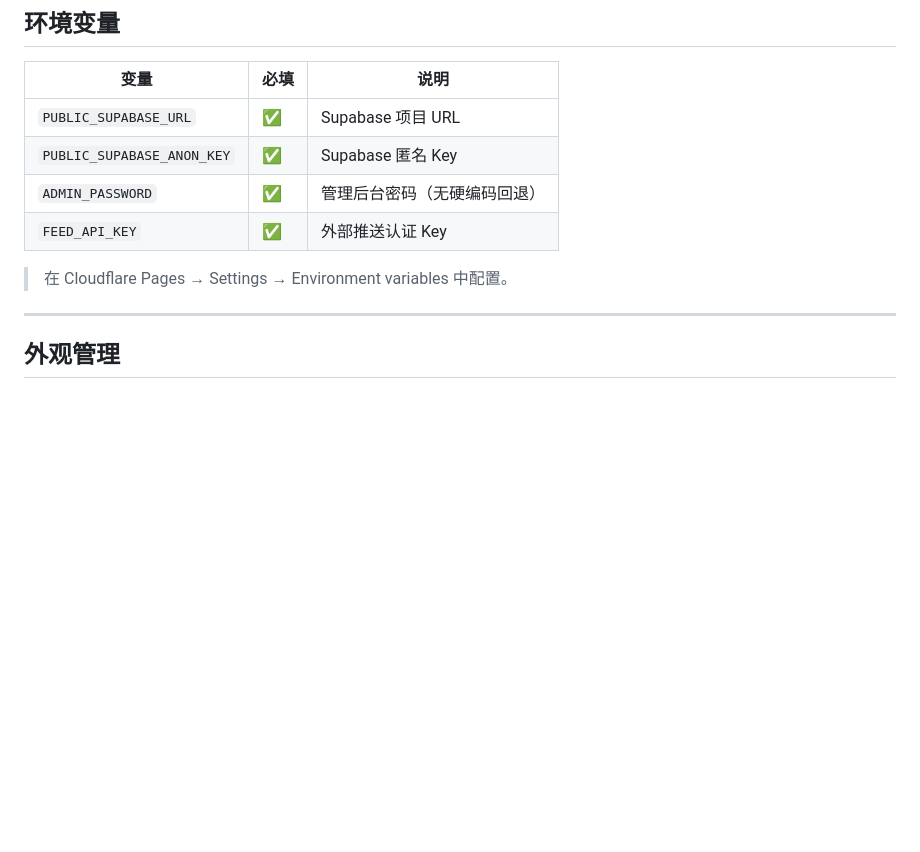
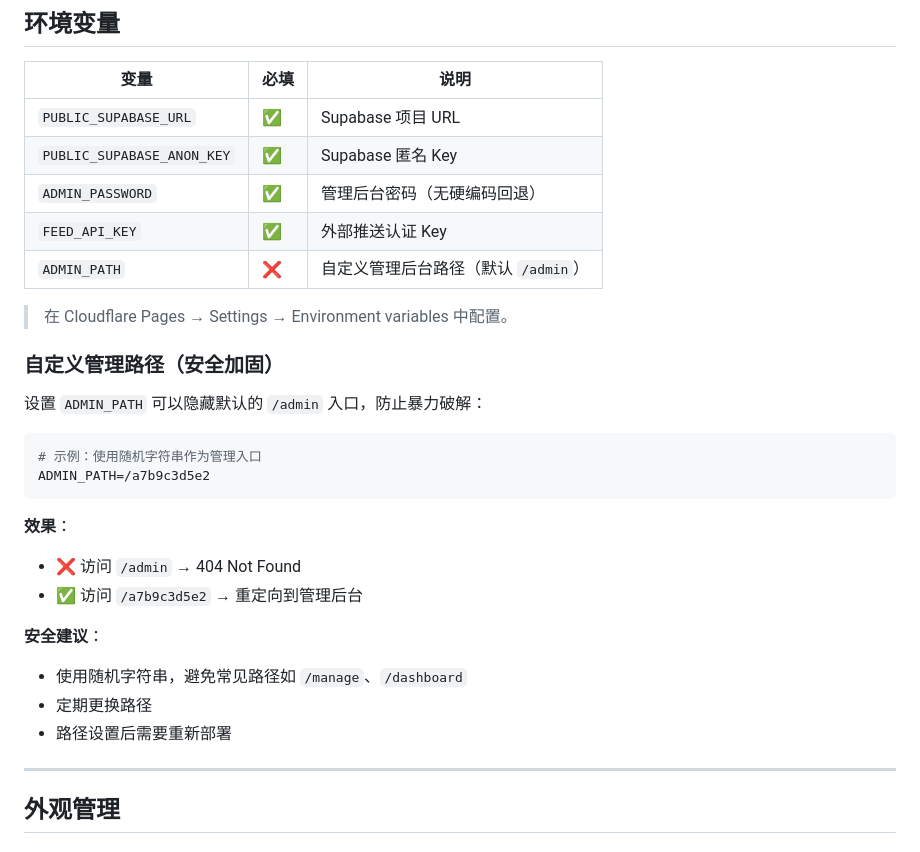
Before and after one commit to xtccoding/xtcer-cms, a Markdown page: README.md, the part around the change. Rendered like a GitHub page; blank space fills up the shorter version.

Commit message:
docs: 更新 README - 添加自定义管理路径说明
- 添加 ADMIN_PATH 环境变量说明
- 添加安全加固使用方法
- 添加安全建议

````diff
--- a/README.md
+++ b/README.md
@@ -203,8 +203,27 @@ Cloudflare Pages 自动构建部署。
 | `PUBLIC_SUPABASE_ANON_KEY` | ✅ | Supabase 匿名 Key |
 | `ADMIN_PASSWORD` | ✅ | 管理后台密码（无硬编码回退） |
 | `FEED_API_KEY` | ✅ | 外部推送认证 Key |
+| `ADMIN_PATH` | ❌ | 自定义管理后台路径（默认 `/admin`） |
 
 > 在 Cloudflare Pages → Settings → Environment variables 中配置。
+
+### 自定义管理路径（安全加固）
+
+设置 `ADMIN_PATH` 可以隐藏默认的 `/admin` 入口，防止暴力破解：
+
+```env
+# 示例：使用随机字符串作为管理入口
+ADMIN_PATH=/a7b9c3d5e2
+```
+
+**效果**：
+- ❌ 访问 `/admin` → 404 Not Found
+- ✅ 访问 `/a7b9c3d5e2` → 重定向到管理后台
+
+**安全建议**：
+- 使用随机字符串，避免常见路径如 `/manage`、`/dashboard`
+- 定期更换路径
+- 路径设置后需要重新部署
 
 ---
 
````
